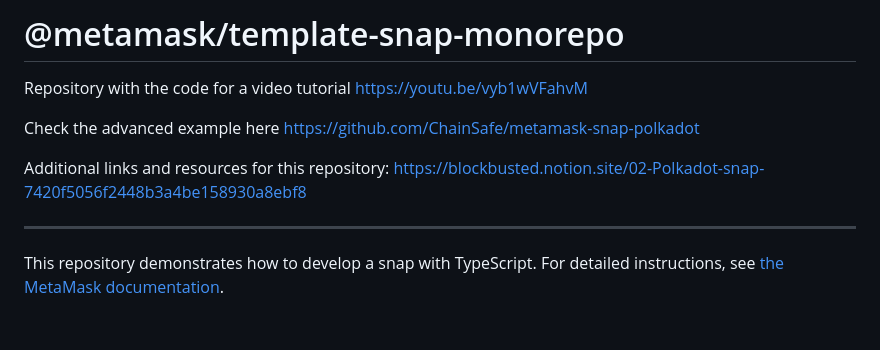
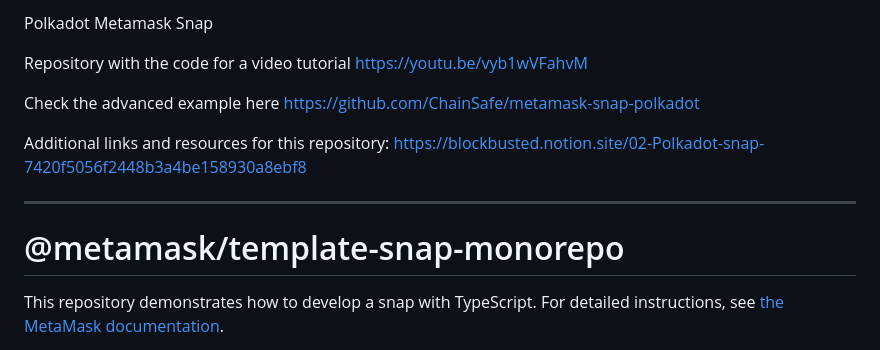
Before and after one commit to Lykhoyda/polkadot-snap, a Markdown page: README.md, the part around the change. Drawn GitHub-style; blank space fills up the shorter version.

```diff
--- a/README.md
+++ b/README.md
@@ -1,4 +1,4 @@
-# @metamask/template-snap-monorepo
+Polkadot Metamask Snap
 
 Repository with the code for a video tutorial https://youtu.be/vyb1wVFahvM
 
@@ -8,7 +8,7 @@ Additional links and resources for this repository:
 https://blockbusted.notion.site/02-Polkadot-snap-7420f5056f2448b3a4be158930a8ebf8
 
 ---
-
+# @metamask/template-snap-monorepo
 This repository demonstrates how to develop a snap with TypeScript. For detailed instructions, see [the MetaMask documentation](https://docs.metamask.io/guide/snaps.html#serving-a-snap-to-your-local-environment).
 
 MetaMask Snaps is a system that allows anyone to safely expand the capabilities of MetaMask. A _snap_ is a program that we run in an isolated environment that can customize the wallet experience.
```
